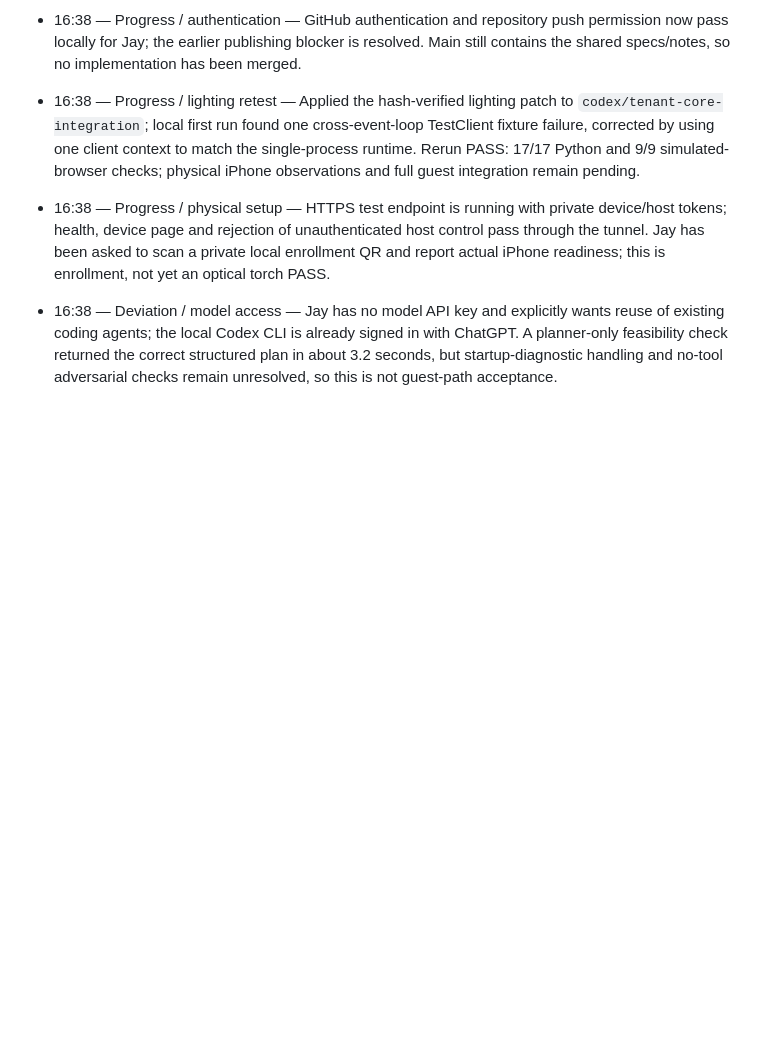
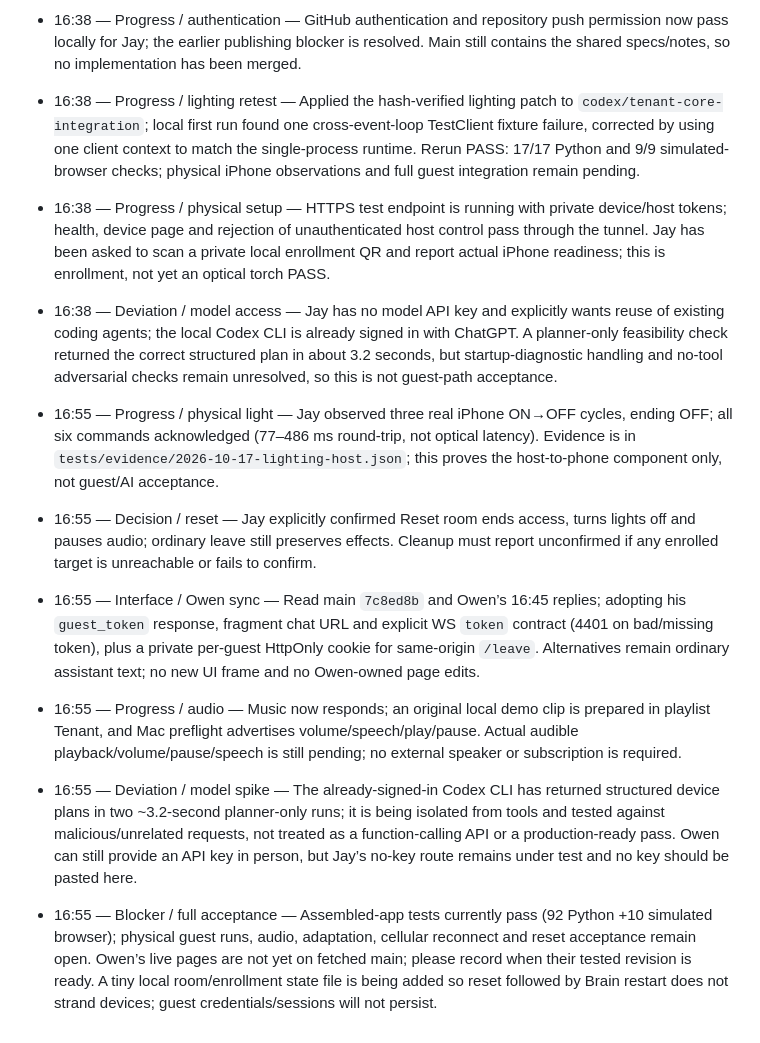
Before and after one commit to owen-tsao/tenant, a Markdown page: notes/jay.md, the part around the change. Drawn GitHub-style; blank space fills up the shorter version.

Commit message:
Record physical light result, reset policy and Owen interface alignment

```diff
--- a/notes/jay.md
+++ b/notes/jay.md
@@ -32,3 +32,10 @@ If an entry is longer than two sentences it belongs in `ARCHITECTURE.md`, not he
 - 16:38 — Progress / lighting retest — Applied the hash-verified lighting patch to `codex/tenant-core-integration`; local first run found one cross-event-loop TestClient fixture failure, corrected by using one client context to match the single-process runtime. Rerun PASS: 17/17 Python and 9/9 simulated-browser checks; physical iPhone observations and full guest integration remain pending.
 - 16:38 — Progress / physical setup — HTTPS test endpoint is running with private device/host tokens; health, device page and rejection of unauthenticated host control pass through the tunnel. Jay has been asked to scan a private local enrollment QR and report actual iPhone readiness; this is enrollment, not yet an optical torch PASS.
 - 16:38 — Deviation / model access — Jay has no model API key and explicitly wants reuse of existing coding agents; the local Codex CLI is already signed in with ChatGPT. A planner-only feasibility check returned the correct structured plan in about 3.2 seconds, but startup-diagnostic handling and no-tool adversarial checks remain unresolved, so this is not guest-path acceptance.
+
+- 16:55 — Progress / physical light — Jay observed three real iPhone ON→OFF cycles, ending OFF; all six commands acknowledged (77–486 ms round-trip, not optical latency). Evidence is in `tests/evidence/2026-10-17-lighting-host.json`; this proves the host-to-phone component only, not guest/AI acceptance.
+- 16:55 — Decision / reset — Jay explicitly confirmed Reset room ends access, turns lights off and pauses audio; ordinary leave still preserves effects. Cleanup must report unconfirmed if any enrolled target is unreachable or fails to confirm.
+- 16:55 — Interface / Owen sync — Read main `7c8ed8b` and Owen’s 16:45 replies; adopting his `guest_token` response, fragment chat URL and explicit WS `token` contract (4401 on bad/missing token), plus a private per-guest HttpOnly cookie for same-origin `/leave`. Alternatives remain ordinary assistant text; no new UI frame and no Owen-owned page edits.
+- 16:55 — Progress / audio — Music now responds; an original local demo clip is prepared in playlist Tenant, and Mac preflight advertises volume/speech/play/pause. Actual audible playback/volume/pause/speech is still pending; no external speaker or subscription is required.
+- 16:55 — Deviation / model spike — The already-signed-in Codex CLI has returned structured device plans in two ~3.2-second planner-only runs; it is being isolated from tools and tested against malicious/unrelated requests, not treated as a function-calling API or a production-ready pass. Owen can still provide an API key in person, but Jay’s no-key route remains under test and no key should be pasted here.
+- 16:55 — Blocker / full acceptance — Assembled-app tests currently pass (92 Python +10 simulated browser); physical guest runs, audio, adaptation, cellular reconnect and reset acceptance remain open. Owen’s live pages are not yet on fetched main; please record when their tested revision is ready. A tiny local room/enrollment state file is being added so reset followed by Brain restart does not strand devices; guest credentials/sessions will not persist.
```
